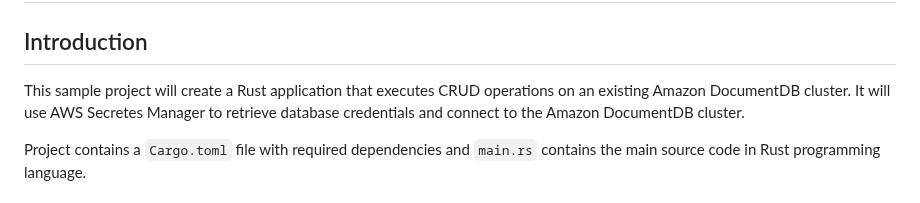
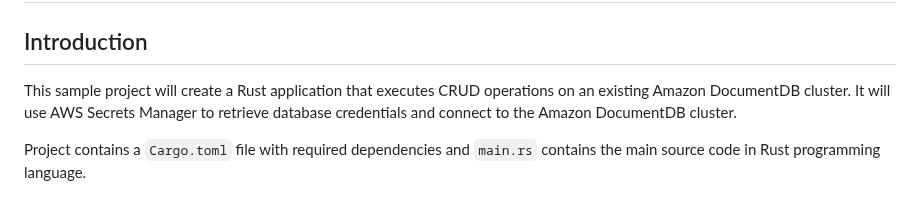
Before and after one commit to aws-samples/amazon-documentdb-samples, a Markdown page: samples/documentdb-rust/README.md, the part around the change. GitHub-like rendering.

Commit message:
Another typo

```diff
--- a/samples/documentdb-rust/README.md
+++ b/samples/documentdb-rust/README.md
@@ -1,7 +1,7 @@
 # How to Use Amazon DocumentDB with Rust - A Step-by-Step Guide
 ## Introduction
 
-This sample project will create a Rust application that executes CRUD operations on an existing Amazon DocumentDB cluster. It will use AWS Secretes Manager to retrieve database credentials and connect to the Amazon DocumentDB cluster.
+This sample project will create a Rust application that executes CRUD operations on an existing Amazon DocumentDB cluster. It will use AWS Secrets Manager to retrieve database credentials and connect to the Amazon DocumentDB cluster.
 
 Project contains a `Cargo.toml` file with required dependencies and `main.rs` contains the main source code in Rust programming language.
 
```
